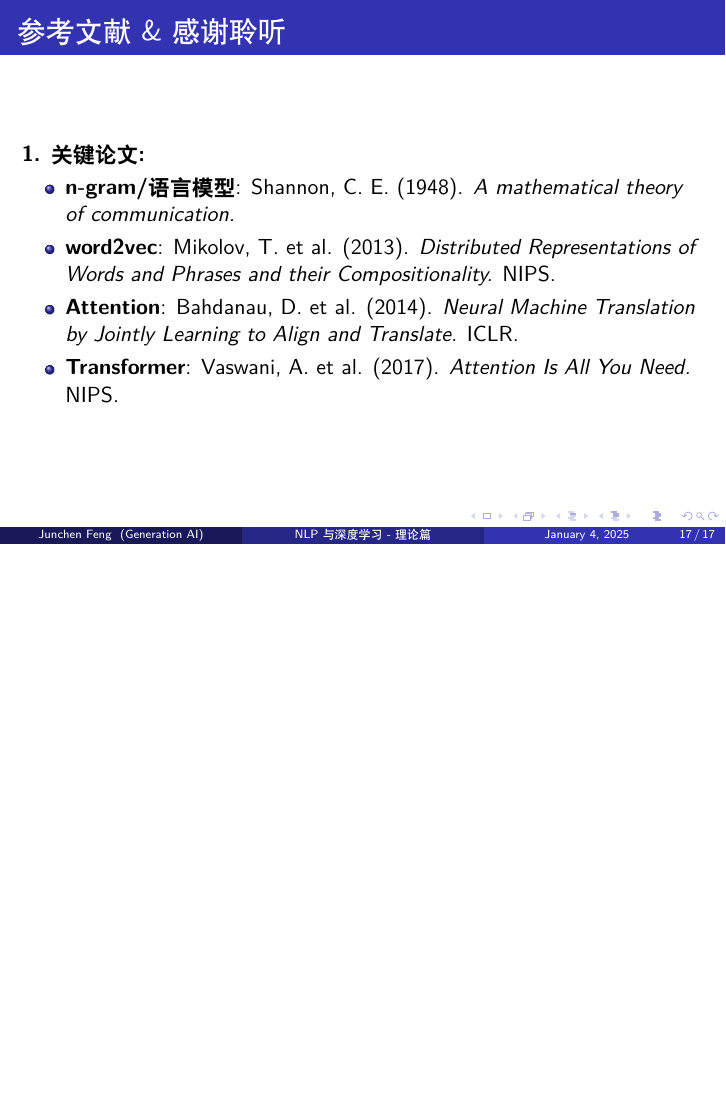
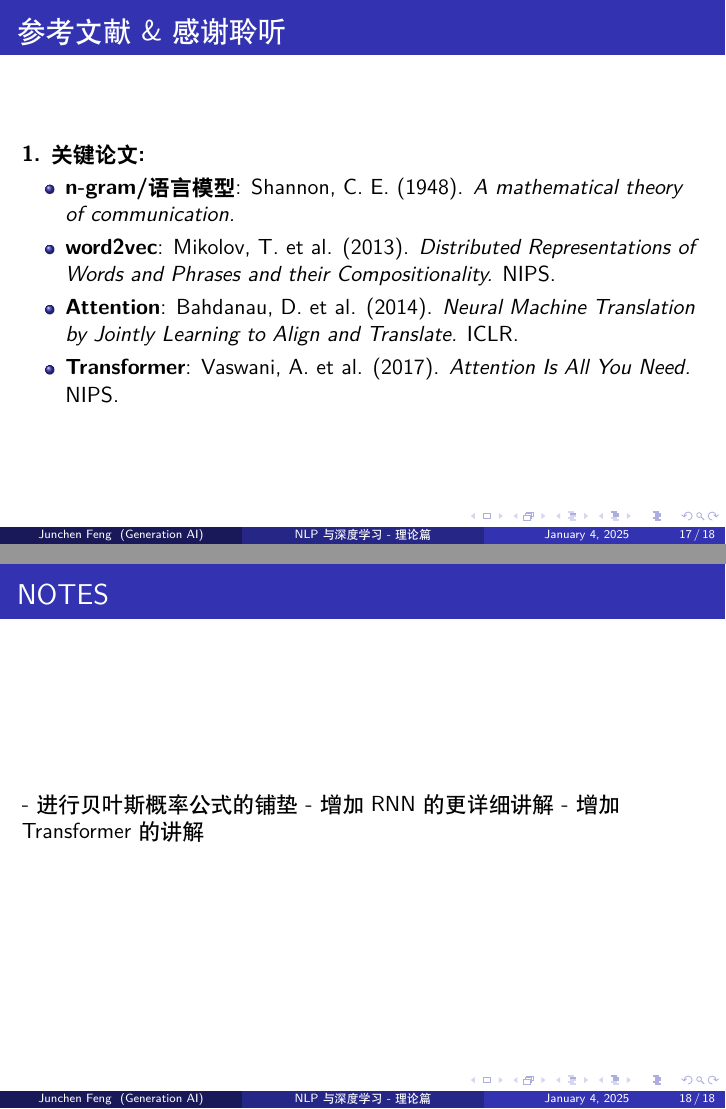
Before and after one commit to junchenfeng/generation_ai, LaTeX slides (lecture/deep_learning_in_nlp.tex): page 26 of 26 before the commit and pages 26 and 27 of 27 after it, the two joined at a grey line, the shorter picture padded with empty space. Compiled offline with XeLaTeX.

Commit message:
增加NLP部分的完整notes

```diff
--- a/lecture/deep_learning_in_nlp.tex
+++ b/lecture/deep_learning_in_nlp.tex
@@ -340,4 +340,13 @@
   \end{itemize}
 \end{frame}
 
+\begin{frame}{NOTES}
+  - 进行贝叶斯概率公式的铺垫
+  - 增加RNN的更详细讲解
+  - 增加Transformer的讲解
+
+
+\end{frame}
+
+
 \end{document}
```
Also changed, not shown: pyproject.toml (+3 -0 lines), 2 other files.
